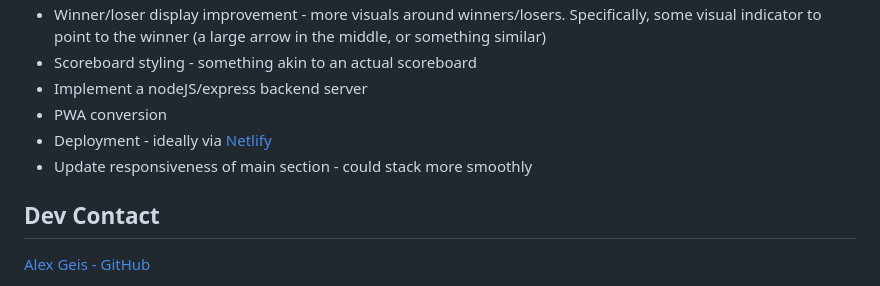
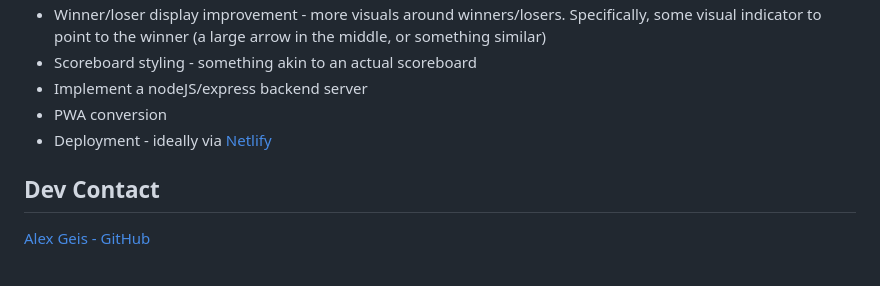
Before and after one commit to alexgeis/R_P_S, a Markdown page: README.md, the part around the change. GitHub-like rendering.

Commit message:
update readme and favicon file name

```diff
--- a/README.md
+++ b/README.md
@@ -14,7 +14,6 @@ This page is a rock, paper, scissors application w/ dynamic images and a scorebo
 - Implement a nodeJS/express backend server
 - PWA conversion
 - Deployment - ideally via [Netlify](https://www.netlify.com/)
-- Update responsiveness of main section - could stack more smoothly
 
 ## Dev Contact
 
```
Also changed, not shown: assets/favicon.png (renamed from assets/icons8-globe-50.png).
